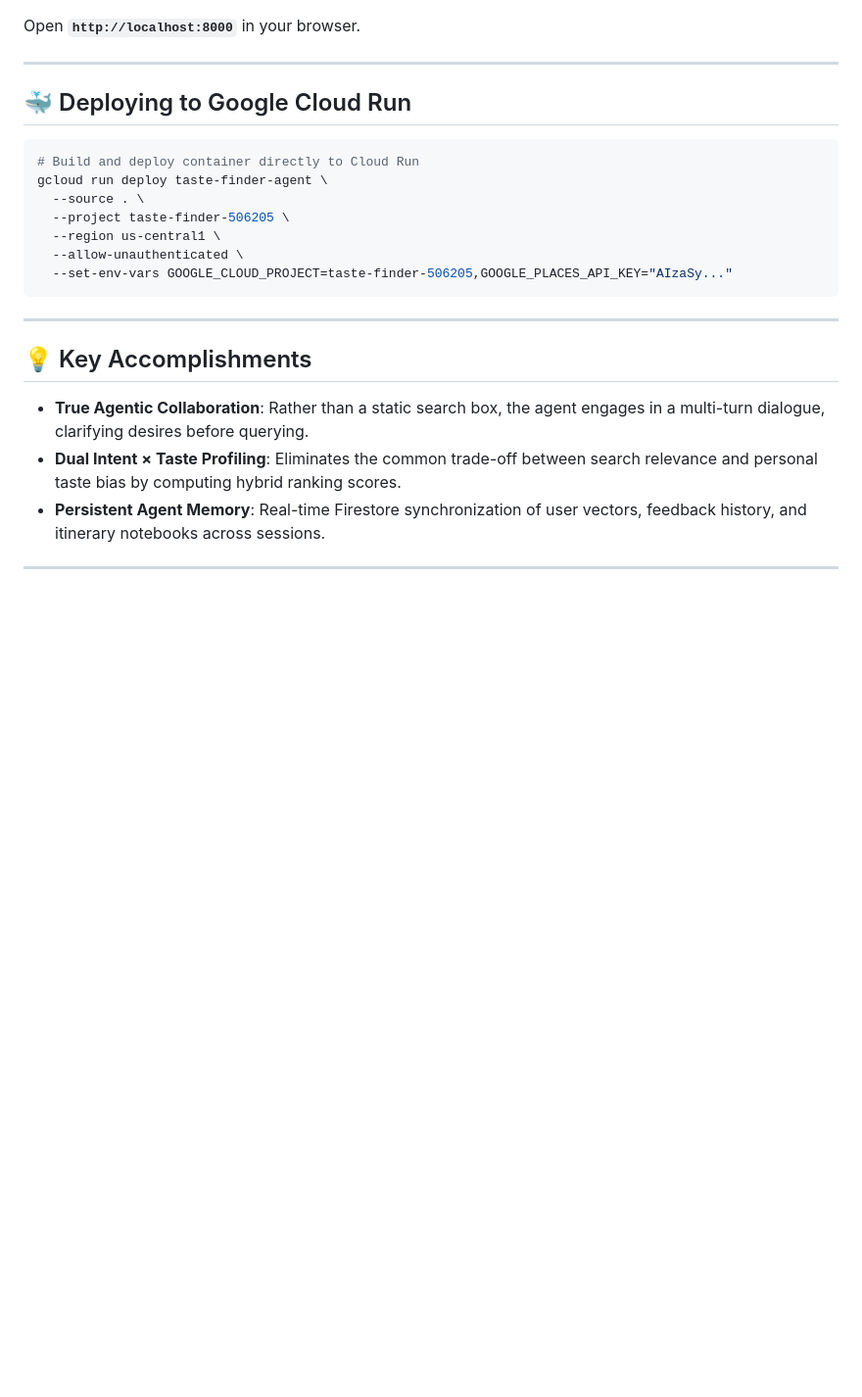
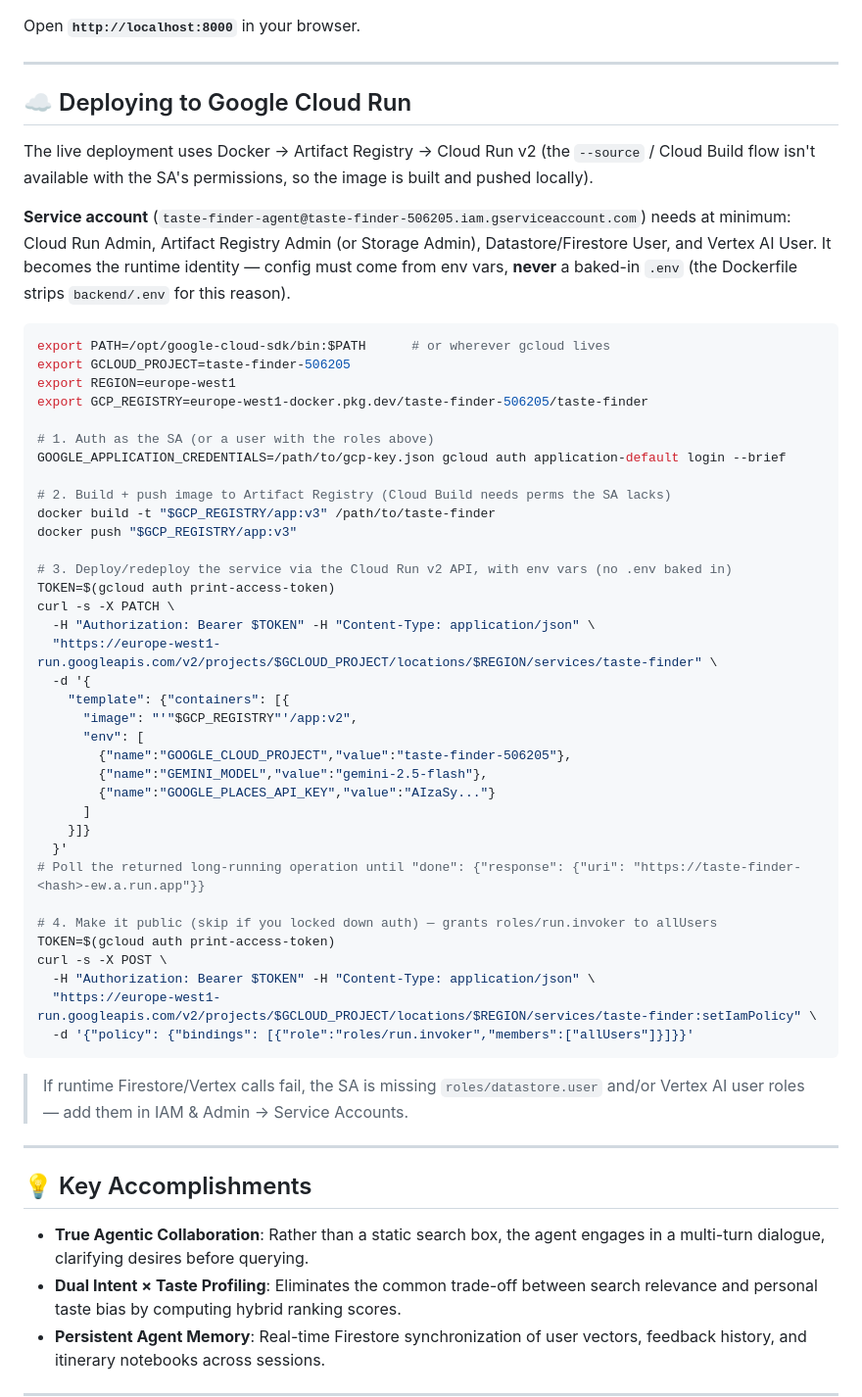
Before and after one commit to dobrinsm/taste-finder, a Markdown page: README.md, the part around the change. Shown at 98% size. Rendered like a GitHub page; blank space fills up the shorter version.

Commit message:
docs: correct Cloud Run deploy steps to the verified Artifact Registry → v2 API flow

````diff
--- a/README.md
+++ b/README.md
@@ -90,17 +90,51 @@ Open **`http://localhost:8000`** in your browser.
 
 ---
 
-## 🐳 Deploying to Google Cloud Run
+## ☁️ Deploying to Google Cloud Run
+
+The live deployment uses Docker → Artifact Registry → Cloud Run v2 (the `--source` / Cloud Build flow isn't available with the SA's permissions, so the image is built and pushed locally).
+
+**Service account** (`taste-finder-agent@taste-finder-506205.iam.gserviceaccount.com`) needs at minimum: Cloud Run Admin, Artifact Registry Admin (or Storage Admin), Datastore/Firestore User, and Vertex AI User. It becomes the runtime identity — config must come from env vars, **never** a baked-in `.env` (the Dockerfile strips `backend/.env` for this reason).
 
 ```bash
-# Build and deploy container directly to Cloud Run
-gcloud run deploy taste-finder-agent \
-  --source . \
-  --project taste-finder-506205 \
-  --region us-central1 \
-  --allow-unauthenticated \
-  --set-env-vars GOOGLE_CLOUD_PROJECT=taste-finder-506205,GOOGLE_PLACES_API_KEY="AIzaSy..."
+export PATH=/opt/google-cloud-sdk/bin:$PATH      # or wherever gcloud lives
+export GCLOUD_PROJECT=taste-finder-506205
+export REGION=europe-west1
+export GCP_REGISTRY=europe-west1-docker.pkg.dev/taste-finder-506205/taste-finder
+
+# 1. Auth as the SA (or a user with the roles above)
+GOOGLE_APPLICATION_CREDENTIALS=/path/to/gcp-key.json gcloud auth application-default login --brief
+
+# 2. Build + push image to Artifact Registry (Cloud Build needs perms the SA lacks)
+docker build -t "$GCP_REGISTRY/app:v3" /path/to/taste-finder
+docker push "$GCP_REGISTRY/app:v3"
+
+# 3. Deploy/redeploy the service via the Cloud Run v2 API, with env vars (no .env baked in)
+TOKEN=$(gcloud auth print-access-token)
+curl -s -X PATCH \
+  -H "Authorization: Bearer $TOKEN" -H "Content-Type: application/json" \
+  "https://europe-west1-run.googleapis.com/v2/projects/$GCLOUD_PROJECT/locations/$REGION/services/taste-finder" \
+  -d '{
+    "template": {"containers": [{
+      "image": "'"$GCP_REGISTRY"'/app:v2",
+      "env": [
+        {"name":"GOOGLE_CLOUD_PROJECT","value":"taste-finder-506205"},
+        {"name":"GEMINI_MODEL","value":"gemini-2.5-flash"},
+        {"name":"GOOGLE_PLACES_API_KEY","value":"AIzaSy..."}
+      ]
+    }]}
+  }'
+# Poll the returned long-running operation until "done": {"response": {"uri": "https://taste-finder-<hash>-ew.a.run.app"}}
+
+# 4. Make it public (skip if you locked down auth) — grants roles/run.invoker to allUsers
+TOKEN=$(gcloud auth print-access-token)
+curl -s -X POST \
+  -H "Authorization: Bearer $TOKEN" -H "Content-Type: application/json" \
+  "https://europe-west1-run.googleapis.com/v2/projects/$GCLOUD_PROJECT/locations/$REGION/services/taste-finder:setIamPolicy" \
+  -d '{"policy": {"bindings": [{"role":"roles/run.invoker","members":["allUsers"]}]}}'
 ```
+
+> If runtime Firestore/Vertex calls fail, the SA is missing `roles/datastore.user` and/or Vertex AI user roles — add them in IAM & Admin → Service Accounts.
 
 ---
 
````
